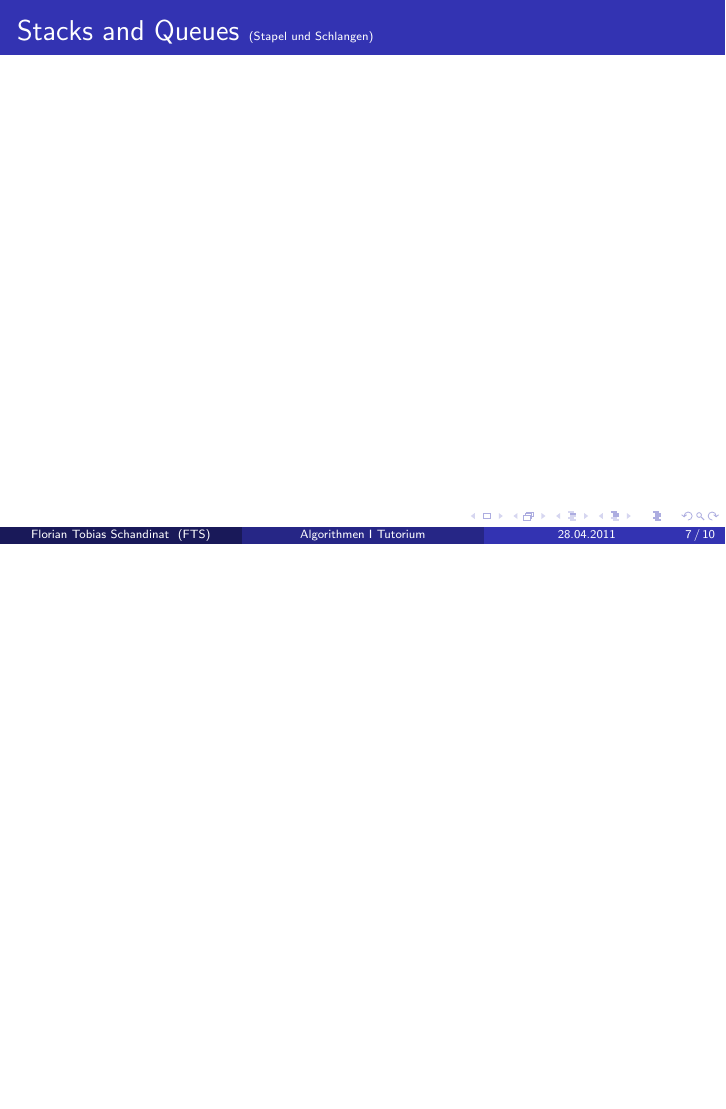
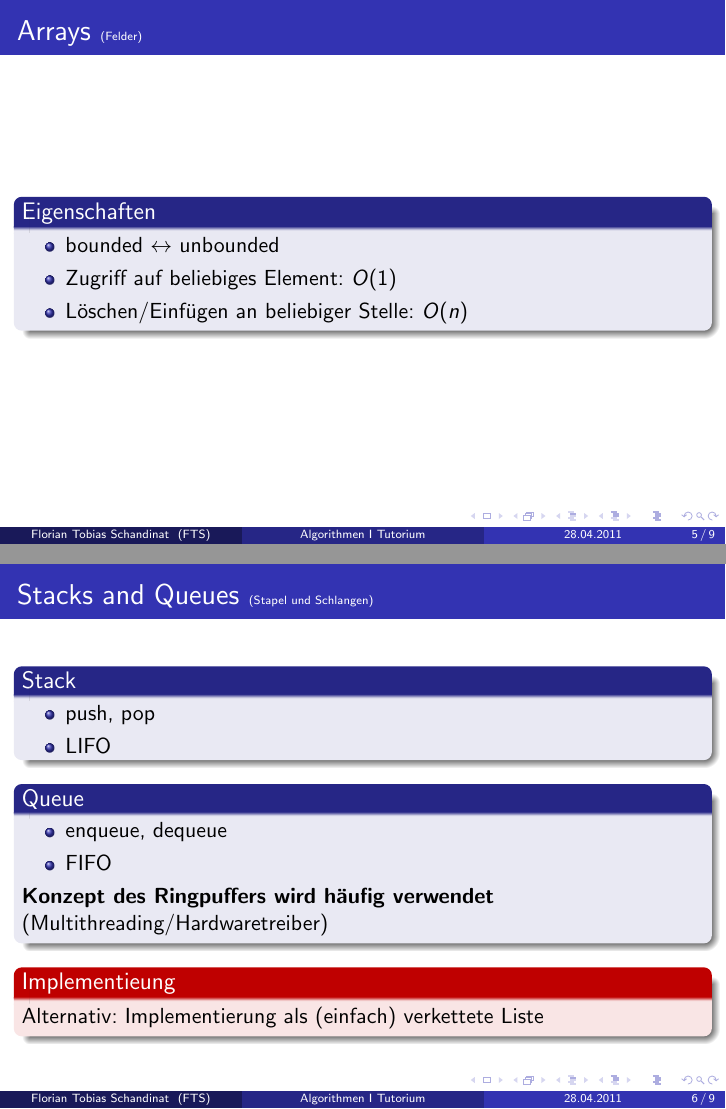
Before and after one commit to schandinat/algorithmen1_ss11, LaTeX slides (2.tex): page 12 of 15 before the commit and pages 11 and 16 of 19 after it, the two joined at a grey line, the shorter picture padded with empty space. Compiled offline with pdfLaTeX.

Commit message:
Finale Version des 2. Tutoriums.

```diff
--- a/2.tex
+++ b/2.tex
@@ -92,12 +87,42 @@ $$T(n) = a \cdot T\left(\frac{n}{b}\right) + f(n), n > 1$$
 
 \begin{frame}
 \frametitle{Arrays \tiny(Felder)}
-bounded $\leftrightarrow$ unbounded
+\begin{block}{Eigenschaften}
+\begin{itemize}
+\item bounded $\leftrightarrow$ unbounded
+\item Zugriff auf beliebiges Element: $O(1)$
+\item L"oschen/Einf"ugen an beliebiger Stelle: \pause$O(n)$
+\end{itemize}
+\end{block}
 \end{frame}
 
 
 \begin{frame}
 \frametitle{Stacks and Queues \tiny(Stapel und Schlangen)}
+\begin{block}{Stack}
+\begin{itemize}
+\item push, pop
+\pause
+\item LIFO
+\end{itemize}
+\end{block}
+
+\pause
+
+\begin{block}{Queue}
+\begin{itemize}
+\item enqueue, dequeue
+\pause
+\item FIFO
+\end{itemize}
+\textbf{Konzept des Ringpuffers wird h"aufig verwendet} (Multithreading/Hardwaretreiber)
+\end{block}
+
+\pause
+
+\begin{alertblock}{Implementieung}
+Alternativ: Implementierung als (einfach) verkettete Liste
+\end{alertblock}
 \end{frame}
 
 
```
Also changed, not shown: 2.pdf, 2.tex (7 more changed lines).
